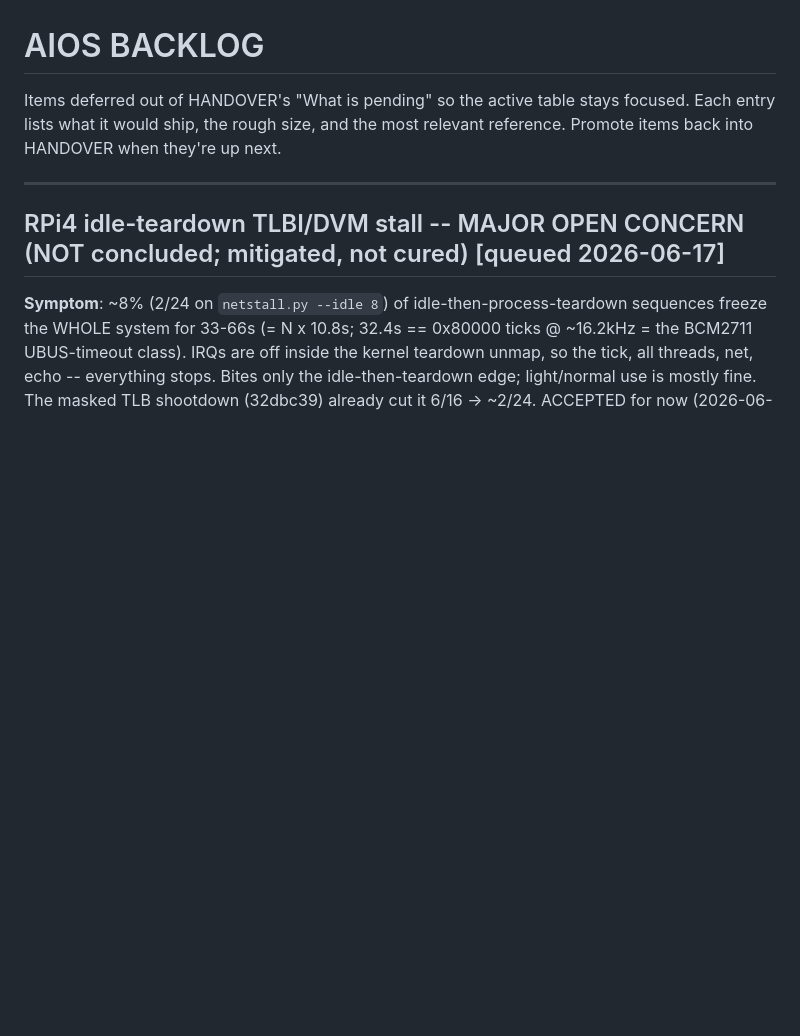
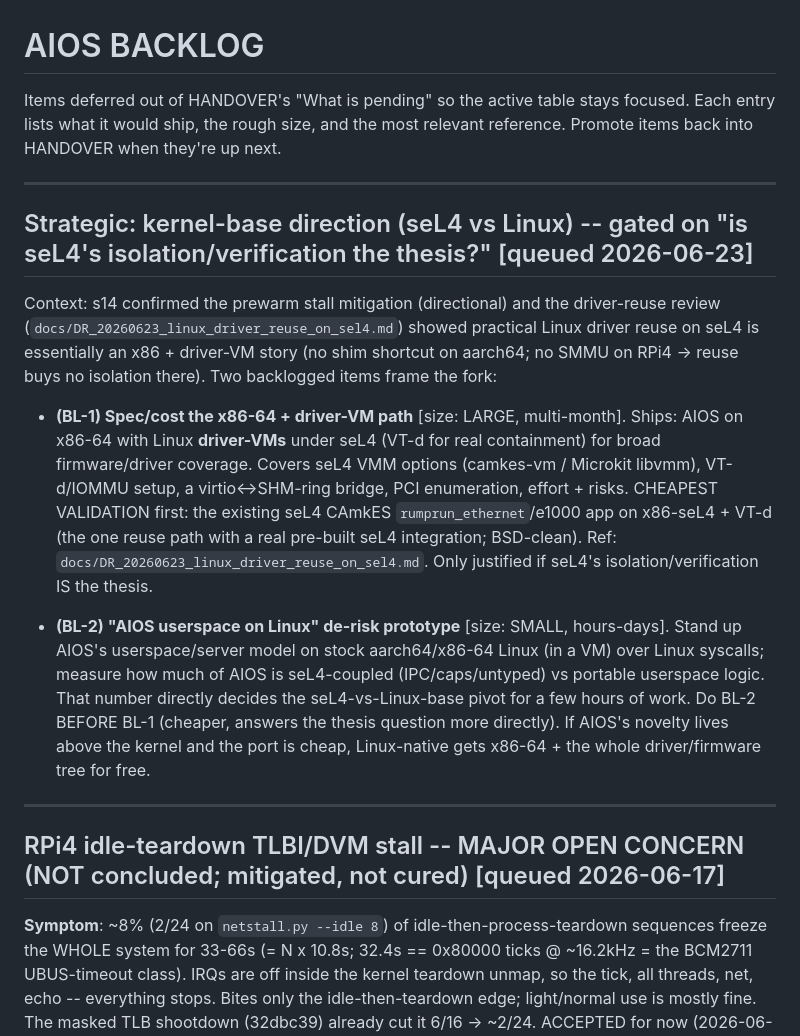
Before and after one commit to arcanii/AIOS, a Markdown page: BACKLOG.md, the part around the change. GitHub-like rendering; blank space fills up the shorter version.

```diff
--- a/BACKLOG.md
+++ b/BACKLOG.md
@@ -4,6 +4,29 @@ Items deferred out of HANDOVER's "What is pending" so the active table
 stays focused. Each entry lists what it would ship, the rough size, and
 the most relevant reference. Promote items back into HANDOVER when
 they're up next.
+
+---
+
+## Strategic: kernel-base direction (seL4 vs Linux) -- gated on "is seL4's isolation/verification the thesis?" [queued 2026-06-23]
+
+Context: s14 confirmed the prewarm stall mitigation (directional) and the driver-reuse review
+(`docs/DR_20260623_linux_driver_reuse_on_sel4.md`) showed practical Linux driver reuse on seL4 is
+essentially an x86 + driver-VM story (no shim shortcut on aarch64; no SMMU on RPi4 -> reuse buys no
+isolation there). Two backlogged items frame the fork:
+
+- **(BL-1) Spec/cost the x86-64 + driver-VM path** [size: LARGE, multi-month]. Ships: AIOS on x86-64 with
+  Linux **driver-VMs** under seL4 (VT-d for real containment) for broad firmware/driver coverage. Covers
+  seL4 VMM options (camkes-vm / Microkit libvmm), VT-d/IOMMU setup, a virtio<->SHM-ring bridge, PCI
+  enumeration, effort + risks. CHEAPEST VALIDATION first: the existing seL4 CAmkES `rumprun_ethernet`/e1000
+  app on x86-seL4 + VT-d (the one reuse path with a real pre-built seL4 integration; BSD-clean). Ref:
+  `docs/DR_20260623_linux_driver_reuse_on_sel4.md`. Only justified if seL4's isolation/verification IS the thesis.
+
+- **(BL-2) "AIOS userspace on Linux" de-risk prototype** [size: SMALL, hours-days]. Stand up AIOS's
+  userspace/server model on stock aarch64/x86-64 Linux (in a VM) over Linux syscalls; measure how much of
+  AIOS is seL4-coupled (IPC/caps/untyped) vs portable userspace logic. That number directly decides the
+  seL4-vs-Linux-base pivot for a few hours of work. Do BL-2 BEFORE BL-1 (cheaper, answers the thesis
+  question more directly). If AIOS's novelty lives above the kernel and the port is cheap, Linux-native
+  gets x86-64 + the whole driver/firmware tree for free.
 
 ---
 
```
Also changed, not shown: docs/EVAL_20260623_arm_smp_situation.md (added, +77 -0 lines).
